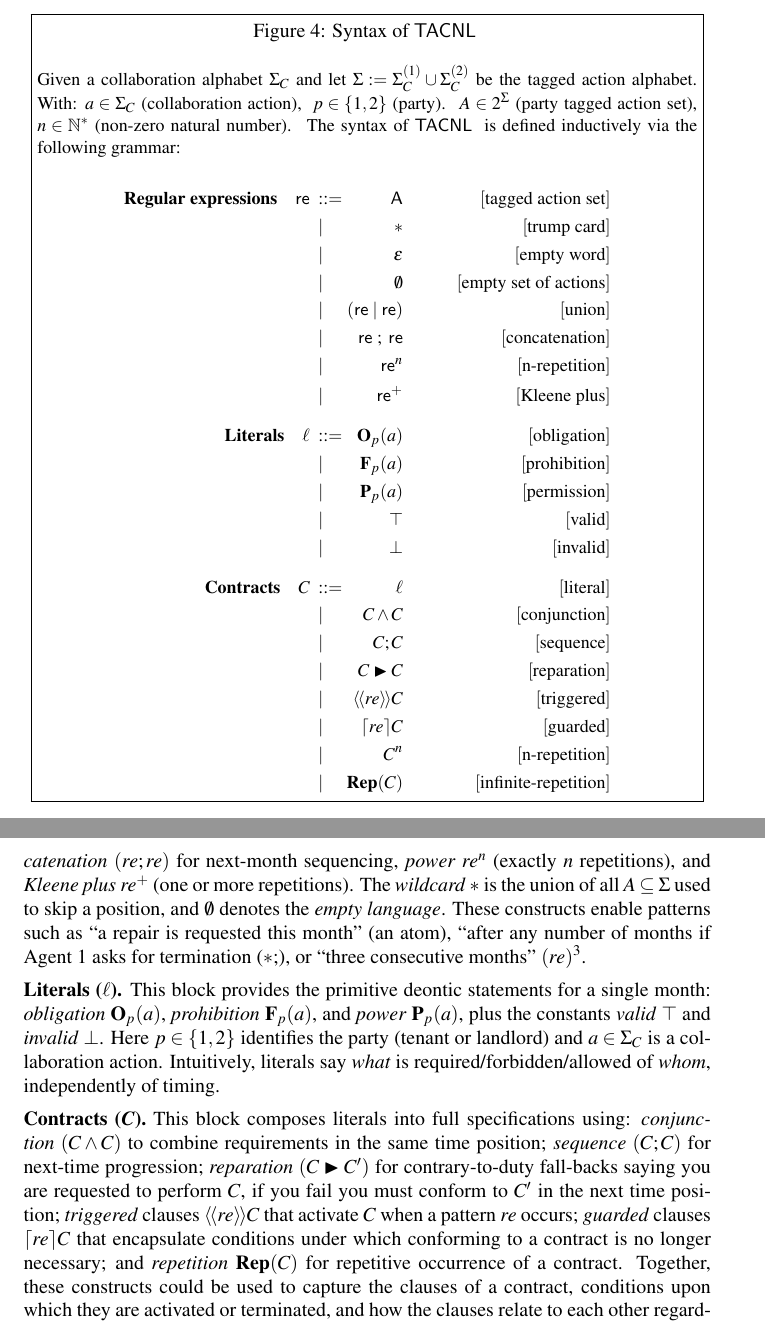
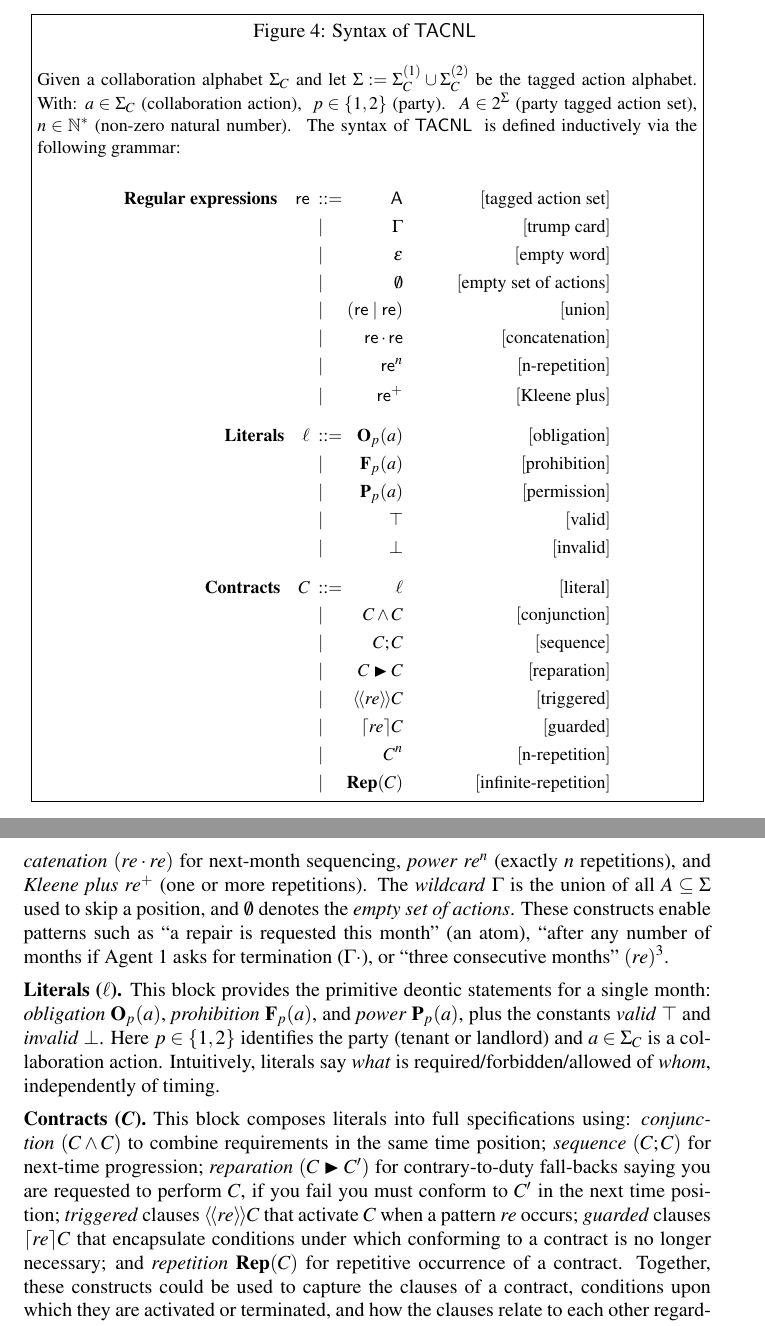
Before and after one commit to khrrzkrm/chap2, a LaTeX document (main.tex, which reads macros.tex): two parts of pages 29 and 30 of 91, joined at a grey line, cut so that both start at the same text. Compiled offline with pdfLaTeX.

Commit message:
lets finish the prelim

```diff
--- a/macros.tex
+++ b/macros.tex
@@ -71,7 +71,7 @@
 \newcommand\bydef[1]{\xLeftrightarrow{\text{#1}}}
 \newcommand\cDLunmath{c\mathcal{DL}\xspace}
 %\newcommand{\badclass}[1]{\mathrm{BPL}(#1)}\
-\newcommand\cDL{\logic{TACNL}\xspace}
+\newcommand\cDL{\ensuremath{\logic{TACNL}} \xspace}
 \newcommand\cdl{\cDL}
 \newcommand{\andd}{~\text{and}~}
 \newcommand{\Rej}{\textit{Rej}}
@@ -276,7 +276,7 @@
 % === Language operators on sets of words ===
 % Prefix-closure and bad-prefix
 \newcommand{\closureclass}[1]{\operatorname{\mathsf{PCl}}\!\left(#1\right)}
-\newcommand{\badclass}[1]{\operatorname{\mathsf{BPl}}\!\left(#1\right)} % Bad Prefix language
+\newcommand{\badclass}[1]{\operatorname{\mathsf{BP}}\!\left(#1\right)} % Bad Prefix language
 
 \newcommand{\ECl}{\mathrm{ECl}}
 
--- a/main.tex
+++ b/main.tex
@@ -1499,11 +1499,11 @@ The syntax of \cdl is defined inductively via the following grammar:
 \begin{alignedat}{3}
 \textbf{Regular expressions}\quad
 \re\ &::=&\ \mathsf{A}                                      && \hfill[\text{tagged action set}] \\
-   &\mid&\ *                               && \hfill[\text{trump card}] \\
+   &\mid&\ \Gamma                             && \hfill[\text{trump card}] \\
    &\mid&\ \varepsilon                             && \hfill[\text{empty word}] \\
    &\mid&\ \emptyset                              &&  \hfill\quad\qquad [\text{empty set of actions}] \\
    &\mid&\ (\re \mid \re)                           && \hfill[\text{union}] \\
-   &\mid&\ \re~;~\re                                   && \hfill[\text{concatenation}] \\
+   &\mid&\ \re \cdot \re                           && \hfill[\text{concatenation}] \\
    &\mid&\ \re^{n}                                  && \hfill[\text{n-repetition}] \\
    &\mid&\ \re^{+}                                  && \hfill[\text{Kleene plus}] \\[6pt]
 %
@@ -1529,14 +1529,15 @@ C\ &::=&\ \ell                                    && \hfill[\text{literal}] \\
 \end{figure}
 
 
+
 \medskip
 \noindent\textbf{Regular expressions (\emph{re}).}
 This block specifies \emph{when} clauses apply by describing patterns over monthly positions.
 An \emph{atom} is a tagged action-set \(A \subseteq \Sigma\) stating what the two parties did in a month.
-Complex expressions are formed with \emph{union} \((re \mid re)\), \emph{concatenation} \((re;re)\) for next-month sequencing,
+Complex expressions are formed with \emph{union} \((re \mid re)\), \emph{concatenation} \((re \cdot re)\) for next-month sequencing,
 \emph{power} \(re^n\) (exactly \(n\) repetitions), and \emph{Kleene plus} \(re^+\) (one or more repetitions).
-The \emph{wildcard} \(*\) is the union of all $A \subseteq \Sigma$ used to skip a position, and \(\emptyset\) denotes the \emph{empty language}.
-These constructs enable patterns such as “a repair is requested this month” (an atom), “after any number of months if Agent $1$ asks for termination (\(*;\)), or “three consecutive months” \((re)^3\).
+The \emph{wildcard} \(\Gamma\) is the union of all $A \subseteq \Sigma$ used to skip a position, and \(\emptyset\) denotes the \emph{empty set of actions}.
+These constructs enable patterns such as “a repair is requested this month” (an atom), “after any number of months if Agent $1$ asks for termination (\(\Gamma \cdot\)), or “three consecutive months” \((re)^3\).
 
 \medskip
 \noindent\textbf{Literals (\emph{\(\ell\)}).}
```
Also changed, not shown: main.tex (2 more changed lines).
